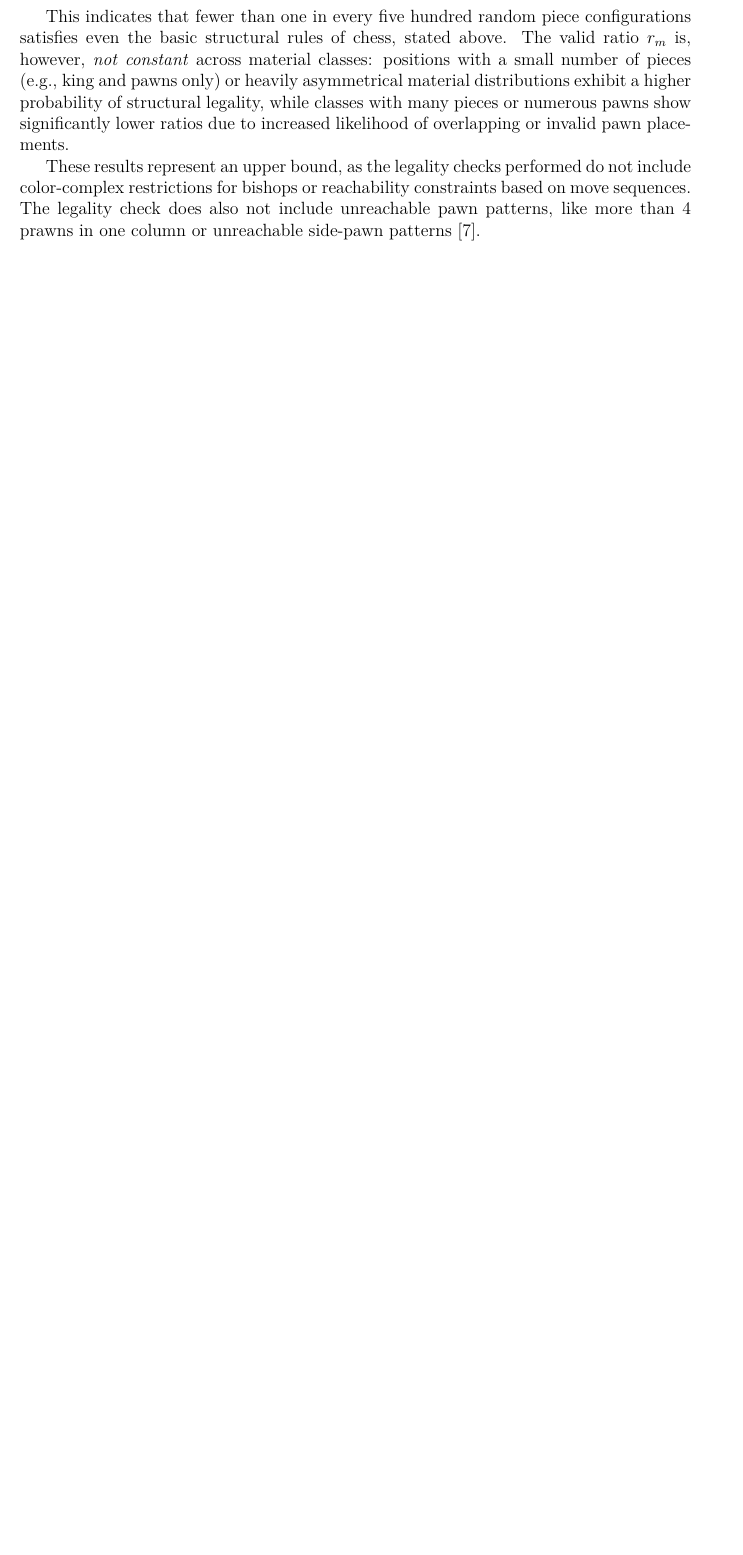
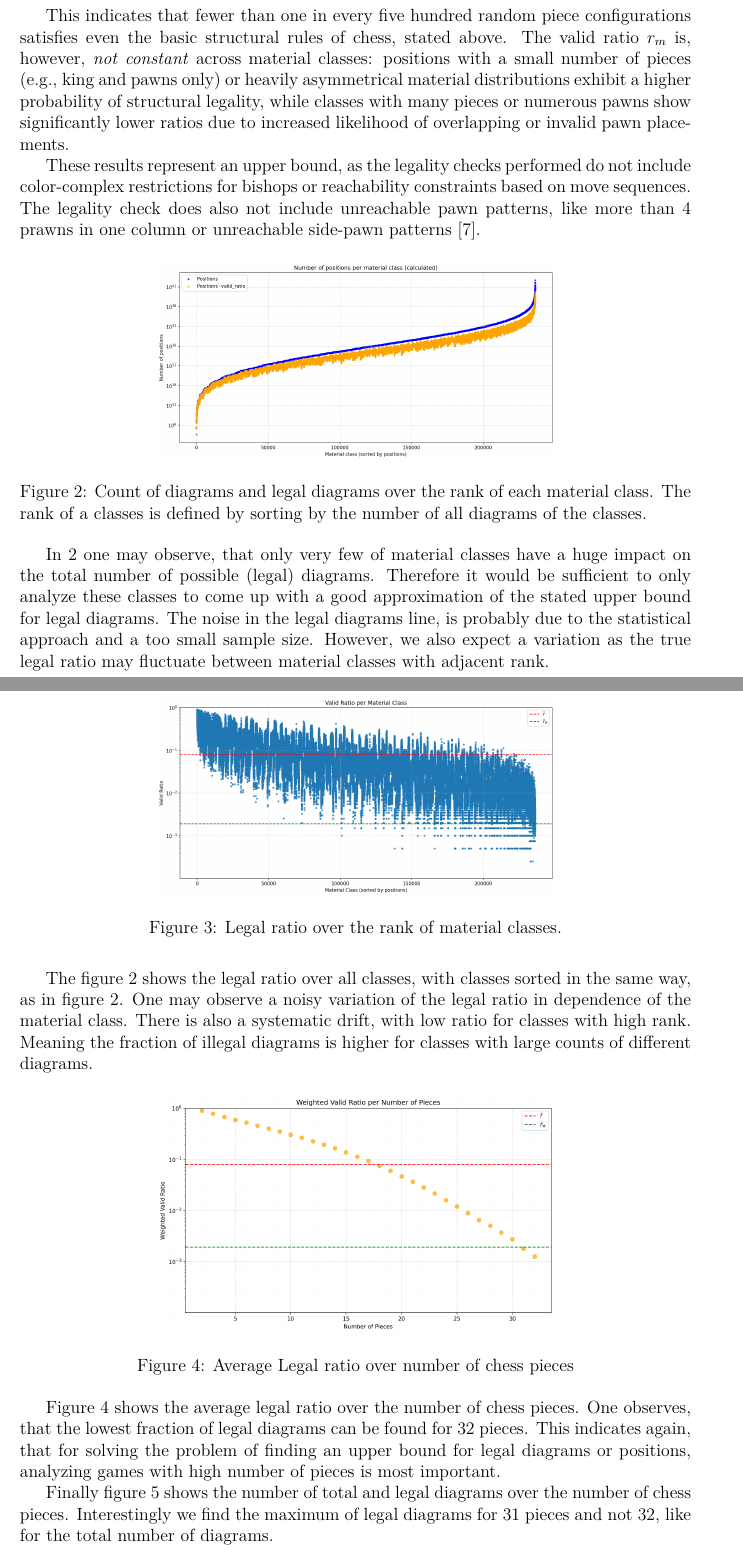
Before and after one commit to svebert/chess_diagrams, a LaTeX paper (paper.tex): part of page 7 of 8 before the commit and two parts of pages 7 and 8 of 9 after it, the two joined at a grey line, cut so that both start at the same text, the shorter picture padded with empty space. Compiled offline with pdfLaTeX.

Commit message:
Update paper.tex

```diff
--- a/paper.tex
+++ b/paper.tex
@@ -319,3 +319,28 @@ The valid ratio~$r_m$ is, however, \emph{not constant} across material classes:
 
 These results represent an upper bound, as the legality checks performed do not include color-complex restrictions for bishops or reachability constraints based on move sequences. The legality check does also not include unreachable pawn patterns, like more than 4 prawns in one column or unreachable side-pawn patterns \cite{mcdonagh2022}.
 
+\begin{figure}[h!]
+  \centering
+  \includegraphics[width=0.6\textwidth]{positions_per_class.png}
+  \caption{Count of diagrams and legal diagrams over the rank of each material class. The rank of a classes is defined by sorting by the number of all diagrams of the classes.}
+  \label{fig:diagrams_per_class}
+\end{figure}
+In \ref{fig:diagrams_per_class} one may observe, that only very few of material classes have a huge impact on the total number of possible (legal) diagrams. Therefore it would be sufficient to only analyze these classes to come up with a good approximation of the stated upper bound for legal diagrams. The noise in the legal diagrams line, is probably due to the statistical approach and a too small sample size. However, we also expect a variation as the true legal ratio may fluctuate between material classes with adjacent rank.
+
+\begin{figure}[h!]
+  \centering
+  \includegraphics[width=0.6\textwidth]{valid_ratio_per_class.png}
+  \caption{Legal ratio over the rank of material classes.}
+  \label{fig:legal_ratio_by_class}
+\end{figure}
+
+The figure \ref{fig:diagrams_per_class} shows the legal ratio over all classes, with classes sorted in the same way, as in figure \ref{fig:diagrams_per_class}. One may observe a noisy variation of the legal ratio in dependence of the material class. There is also a systematic drift, with low ratio for classes with high rank. Meaning the fraction of illegal diagrams is higher for classes with large counts of different diagrams.
+
+
+\begin{figure}[h!]
+  \centering
+  \includegraphics[width=0.6\textwidth]{valid_ratio_per_num_pieces.png}
+  \caption{Average Legal ratio over number of chess pieces}
+  \label{fig:legal_ratio_by_pieces}
+\end{figure}
+Figure \ref{fig:legal_ratio_by_pieces} shows the average legal ratio over the number of chess pieces. One observes, that the lowest fraction of legal diagrams can be found for 32 pieces. This indicates again, that for solving the problem of finding an upper bound for legal diagrams or positions, analyzing games with high number of pieces is most important.
@@ -322,3 +351,10 @@ These results represent an upper bound, as the legality checks performed do not
+  \label{fig:diagrams_by_pieces}
+\end{figure}
+
+Finally figure \ref{fig:diagrams_by_pieces} shows the number of total and legal diagrams over the number of chess pieces. Interestingly we find the maximum of legal diagrams for 31 pieces and not 32, like for the total number of diagrams.
+
+
+
 \section{References}
 
 \begin{thebibliography}{9}
```
Also changed, not shown: paper.tex (4 more changed lines).
